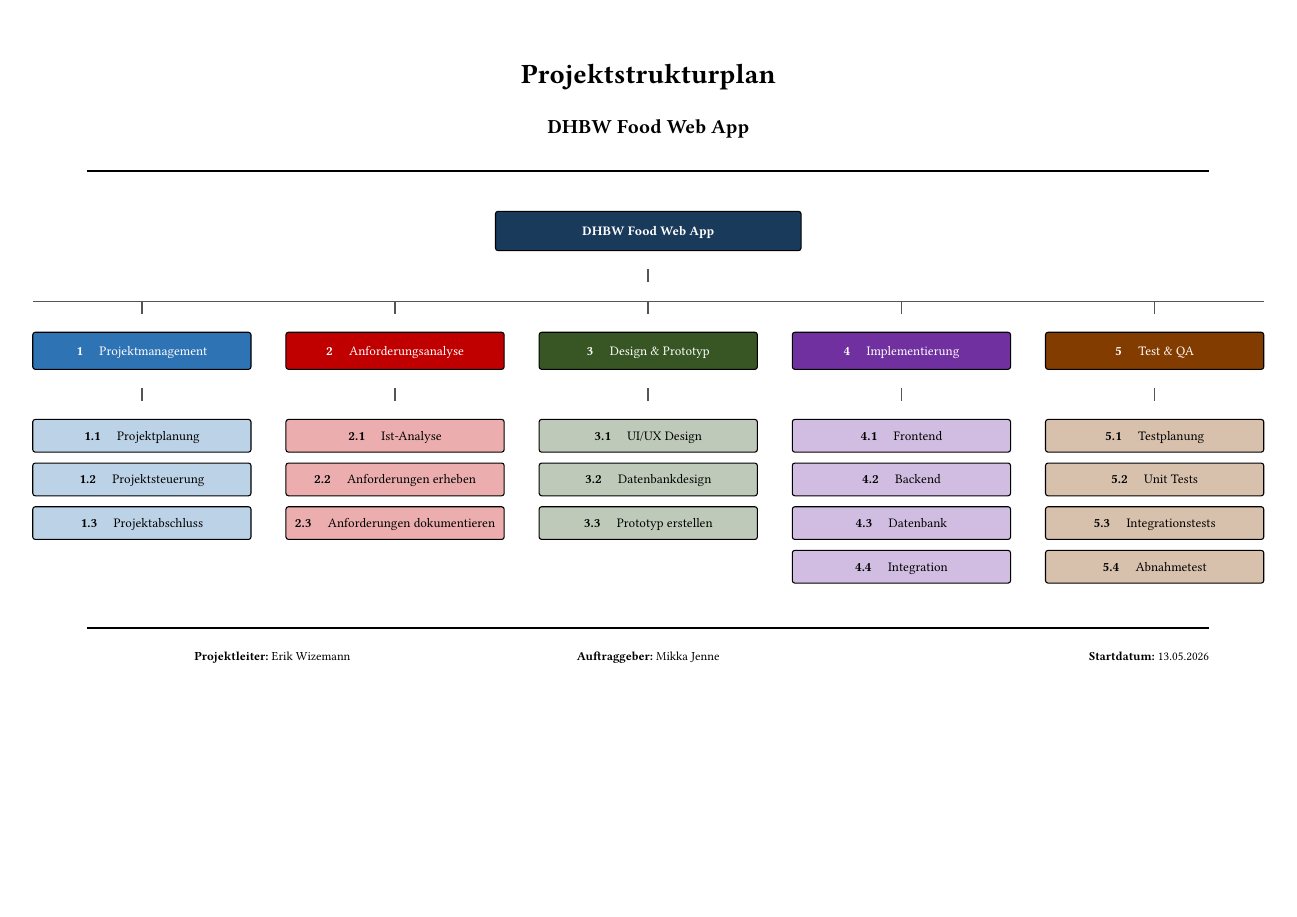
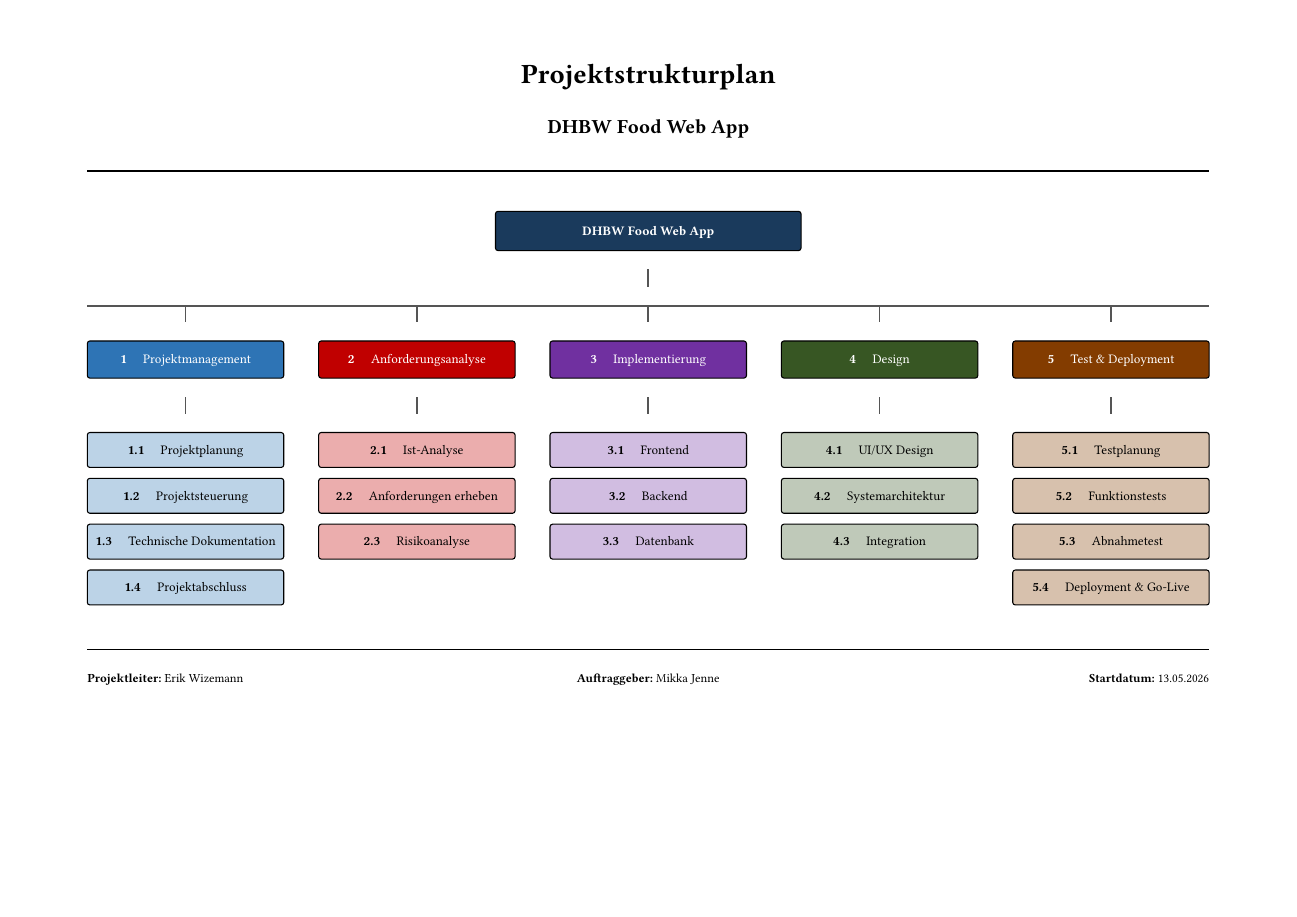
Before and after one commit to WizemannGitHub/DHBW-Food-WebApp, a Typst document (Dokumente/projektstrukturplan.typ): the whole page. Compiled offline with Typst 0.15; a missing font is replaced by an installed copy or a similar font.

Commit message:
Kleine Anpassung der Phasen und Arbeitspakete

```diff
--- a/Dokumente/projektstrukturplan.typ
+++ b/Dokumente/projektstrukturplan.typ
@@ -23,7 +23,8 @@
     packages: (
       (id: "1.1", name: "Projektplanung"),
       (id: "1.2", name: "Projektsteuerung"),
-      (id: "1.3", name: "Projektabschluss"),
+      (id: "1.3", name: "Technische Dokumentation"),
+      (id: "1.4", name: "Projektabschluss"),
     ),
   ),
   (
@@ -33,14 +34,11 @@
     packages: (
       (id: "2.1", name: "Ist-Analyse"),
       (id: "2.2", name: "Anforderungen erheben"),
-      (id: "2.3", name: "Anforderungen dokumentieren"),
+      (id: "2.3", name: "Risikoanalyse"),
     ),
   ),
   (
     id: "3",
-    name: "Design & Prototyp",
-    color: rgb("#375623"),
+    name: "Implementierung",
+    color: rgb("#7030a0"),
     packages: (
-      (id: "3.1", name: "UI/UX Design"),
-      (id: "3.2", name: "Datenbankdesign"),
-      (id: "3.3", name: "Prototyp erstellen"),
@@ -48,3 +49,5 @@
   ),
   (
     id: "4",
+    name: "Design",
+    color: rgb("#375623"),
@@ -53,19 +54,18 @@
     packages: (
-      (id: "4.1", name: "Frontend"),
-      (id: "4.2", name: "Backend"),
-      (id: "4.3", name: "Datenbank"),
-      (id: "4.4", name: "Integration"),
+      (id: "4.1", name: "UI/UX Design"),
+      (id: "4.2", name: "Systemarchitektur"),
+      (id: "4.3", name: "Integration"),
     ),
   ),
   (
     id: "5",
-    name: "Test & QA",
+    name: "Test & Deployment",
     color: rgb("#833c00"),
     packages: (
       (id: "5.1", name: "Testplanung"),
-      (id: "5.2", name: "Unit Tests"),
-      (id: "5.3", name: "Integrationstests"),
-      (id: "5.4", name: "Abnahmetest"),
+      (id: "5.2", name: "Funktionstests"),
+      (id: "5.3", name: "Abnahmetest"),
+      (id: "5.4", name: "Deployment & Go-Live"),
     ),
   ),
 )
@@ -76,5 +76,5 @@
 
 #let root-w = 7cm
 #let root-h = 0.9cm
-#let phase-w = 5cm
+#let phase-w = 4.5cm
 #let phase-h = 0.85cm
```
Also changed, not shown: Dokumente/projektauftrag.typ (+1 -1 lines), Dokumente/projektstrukturplan.typ (13 more changed lines).
